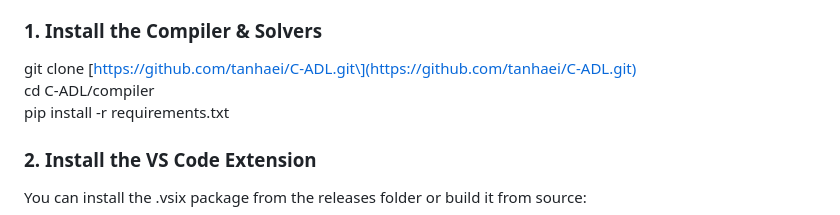
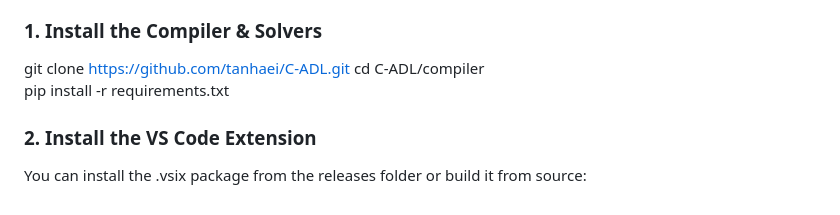
Before and after one commit to tanhaei/C-ADL, a Markdown page: README.md, the part around the change. Drawn GitHub-style.

```diff
--- a/README.md
+++ b/README.md
@@ -51,7 +51,7 @@ C-ADL-Workbench/
 
 ### **1\. Install the Compiler & Solvers**
 
-git clone \[https://github.com/tanhaei/C-ADL.git\](https://github.com/tanhaei/C-ADL.git)
+git clone https://github.com/tanhaei/C-ADL.git
 cd C-ADL/compiler
 pip install \-r requirements.txt
 
```
